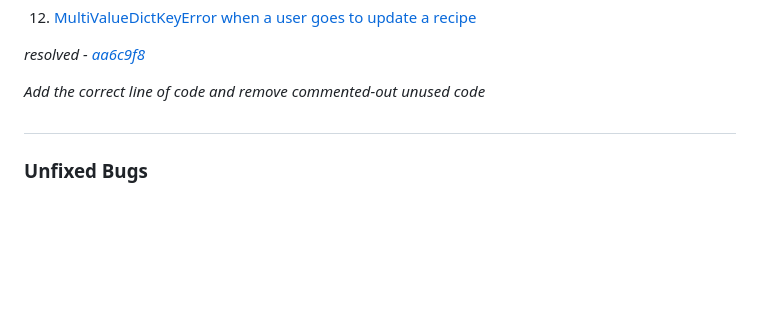
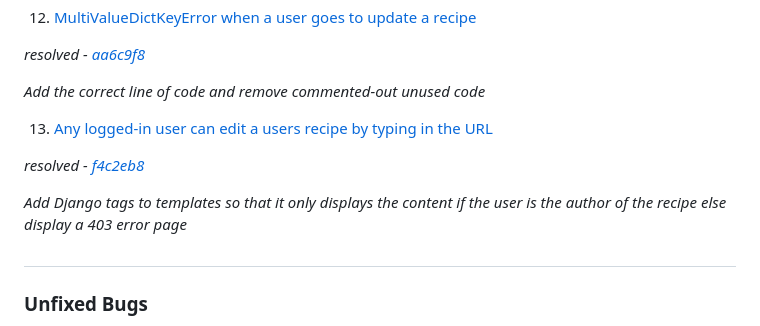
Before and after one commit to chris-townsend/PP4-Kitchen_Tales, a Markdown page: TESTING.md, the part around the change. Rendered like a GitHub page; blank space fills up the shorter version.

Commit message:
Update Fixed bugs in TESTING.md

```diff
--- a/TESTING.md
+++ b/TESTING.md
@@ -1083,6 +1083,12 @@ into the template*
 
 *Add the correct line of code and remove commented-out unused code*
 
+13. [Any logged-in user can edit a users recipe by typing in the URL](https://github.com/chris-townsend/PP4-Kitchen_Tales/issues/65)
+
+*resolved - [f4c2eb8](https://github.com/chris-townsend/PP4-Kitchen_Tales/commit/f4c2eb86f80ab9535f020ce477c36a4c85254b7a)*
+
+*Add Django tags to templates so that it only displays the content if the user is the author of the recipe else display a 403 error page*
+
 #
 
 ### Unfixed Bugs
```
